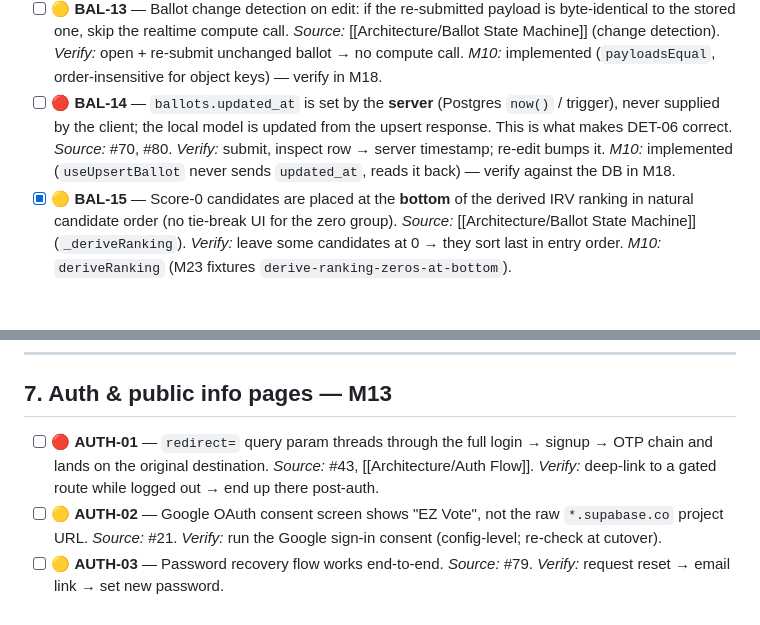
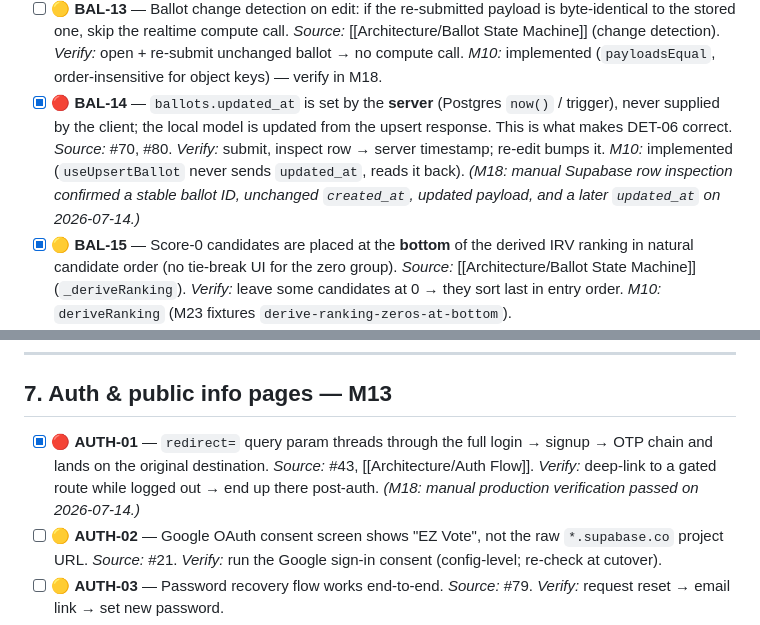
Before and after one commit to FruityShuffles/ez-vote, a Markdown page: docs/Migration/Parity Checklist.md, 2 parts joined by grey strips. GitHub-like rendering; blank space fills up the shorter version.

Commit message:
M18: record auth and timestamp verification (#104)

```diff
--- a/docs/Migration/Parity Checklist.md
+++ b/docs/Migration/Parity Checklist.md
@@ -68,7 +68,7 @@ Template dispatch and derivation reference [[Architecture/Ballot Templates]] and
 - [x] 🔴 **BAL-11** — Pre-submit candidate gate: on submit, re-check the candidate count; if it changed since the ballot was built, merge + warn + **do not submit** — the voter must review and submit again. _Source:_ #36, [[Architecture/Ballot State Machine]] (pre-submit gate). _Verify:_ add a candidate between ballot build and submit → submission blocked, ballot refreshed. _M10:_ implemented in `Ballot.tsx` submit flow. _(M18: deployed Playwright coverage verifies the block and refresh; manual production verification confirmed the warning toast on 2026-07-14.)_
 - [ ] 🟡 **BAL-12** — Zero-approval soft warning: first submit with zero approvals warns non-blockingly and returns; a second submit is allowed (silent confirmation); the flag resets per ballot session. Approval UI sits at the bottom of the ballot. _Source:_ #60, [[Architecture/Ballot Templates]] (zero-approval). _Verify:_ submit with 0 approvals twice → warn then allow. _M10:_ implemented (`hasZeroApprovals` unit-tested; once-per-session flash in `Ballot.tsx`) — verify the warn-then-allow flow in M18.
 - [ ] 🟡 **BAL-13** — Ballot change detection on edit: if the re-submitted payload is byte-identical to the stored one, skip the realtime compute call. _Source:_ [[Architecture/Ballot State Machine]] (change detection). _Verify:_ open + re-submit unchanged ballot → no compute call. _M10:_ implemented (`payloadsEqual`, order-insensitive for object keys) — verify in M18.
-- [ ] 🔴 **BAL-14** — `ballots.updated_at` is set by the **server** (Postgres `now()` / trigger), never supplied by the client; the local model is updated from the upsert response. This is what makes DET-06 correct. _Source:_ #70, #80. _Verify:_ submit, inspect row → server timestamp; re-edit bumps it. _M10:_ implemented (`useUpsertBallot` never sends `updated_at`, reads it back) — verify against the DB in M18.
+- [x] 🔴 **BAL-14** — `ballots.updated_at` is set by the **server** (Postgres `now()` / trigger), never supplied by the client; the local model is updated from the upsert response. This is what makes DET-06 correct. _Source:_ #70, #80. _Verify:_ submit, inspect row → server timestamp; re-edit bumps it. _M10:_ implemented (`useUpsertBallot` never sends `updated_at`, reads it back). _(M18: manual Supabase row inspection confirmed a stable ballot ID, unchanged `created_at`, updated payload, and a later `updated_at` on 2026-07-14.)_
 - [x] 🟡 **BAL-15** — Score-0 candidates are placed at the **bottom** of the derived IRV ranking in natural candidate order (no tie-break UI for the zero group). _Source:_ [[Architecture/Ballot State Machine]] (`_deriveRanking`). _Verify:_ leave some candidates at 0 → they sort last in entry order. _M10:_ `deriveRanking` (M23 fixtures `derive-ranking-zeros-at-bottom`).
 - [x] 🟡 **BAL-16** — View-only mode: a submitted ballot can be reopened read-only with all inputs disabled, rendering the saved values. _Source:_ [[Architecture/Ballot Templates]] (view-only), #3. _Verify:_ "review ballot" → inputs disabled, values shown. _M10:_ `viewOnly` disables all inputs and drag; render-tested.
 - [ ] 🎨 **BAL-17** — Reranking on score change animates (gradual slide), rather than snapping instantly, so the user can follow the movement. _Source:_ #48, #46, #50. _Verify:_ tap a score in F/G → candidate slides to new position. _M10:_ implemented via dnd-kit `animateLayoutChanges` on the sortable rows — verify the visual slide in M18.
@@ -99,7 +99,7 @@ Template dispatch and derivation reference [[Architecture/Ballot Templates]] and
 
 ## 7. Auth & public info pages — M13
 
-- [ ] 🔴 **AUTH-01** — `redirect=` query param threads through the full login → signup → OTP chain and lands on the original destination. _Source:_ #43, [[Architecture/Auth Flow]]. _Verify:_ deep-link to a gated route while logged out → end up there post-auth.
+- [x] 🔴 **AUTH-01** — `redirect=` query param threads through the full login → signup → OTP chain and lands on the original destination. _Source:_ #43, [[Architecture/Auth Flow]]. _Verify:_ deep-link to a gated route while logged out → end up there post-auth. _(M18: manual production verification passed on 2026-07-14.)_
 - [ ] 🟡 **AUTH-02** — Google OAuth consent screen shows "EZ Vote", not the raw `*.supabase.co` project URL. _Source:_ #21. _Verify:_ run the Google sign-in consent (config-level; re-check at cutover).
 - [ ] 🟡 **AUTH-03** — Password recovery flow works end-to-end. _Source:_ #79. _Verify:_ request reset → email link → set new password.
 - [x] 🟡 **AUTH-04** — Authenticated requests use the expected JWT auth path (the ES256/gateway handling that `compute-results` relies on via `--no-verify-jwt` + in-function `getUser`). _Source:_ #51, [[Backend/Edge Function]]. _Verify:_ authed compute call succeeds. _(M18: deployed two-user E2E flow authenticated, closed an election, and rendered computed results on 2026-07-14.)_
```
